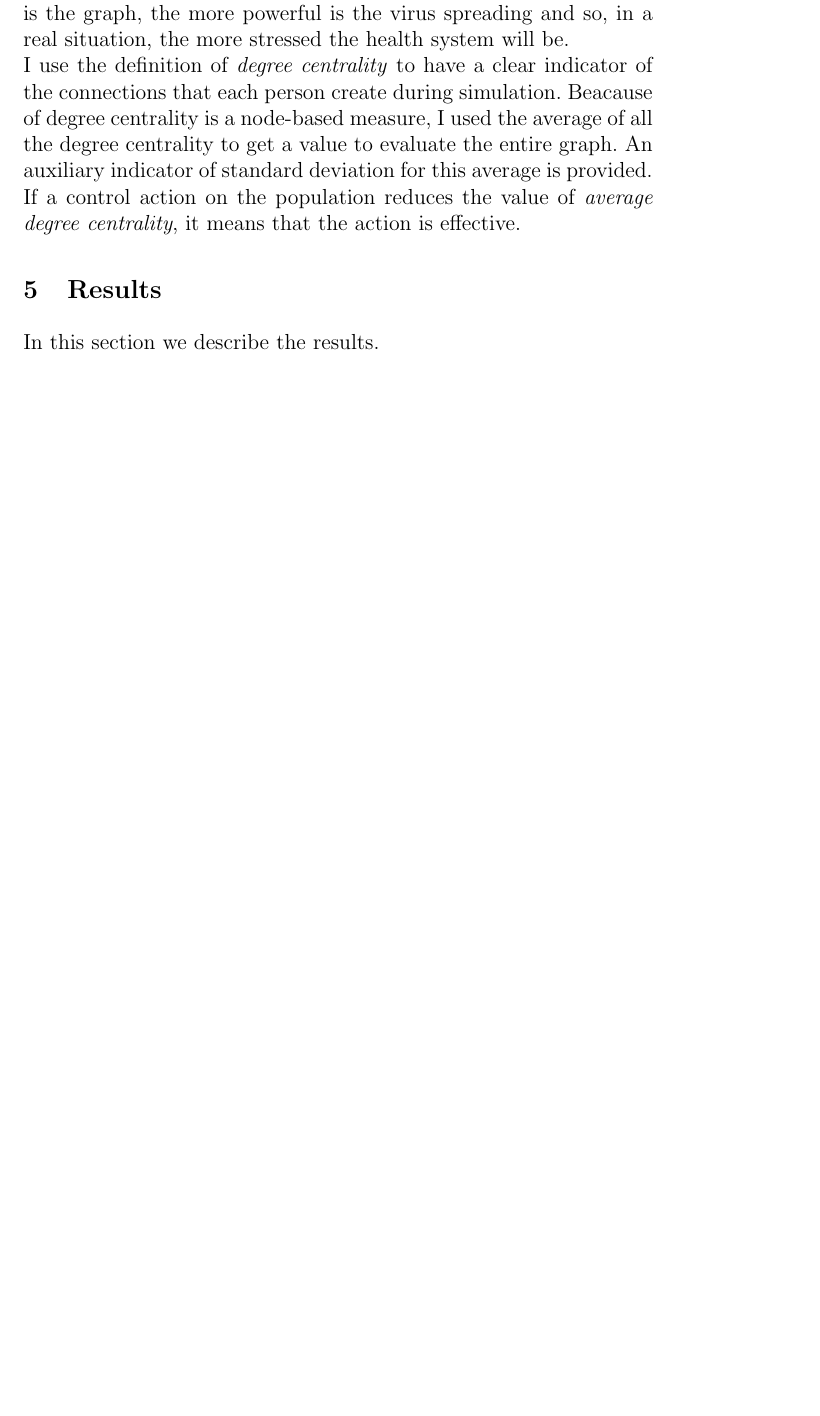
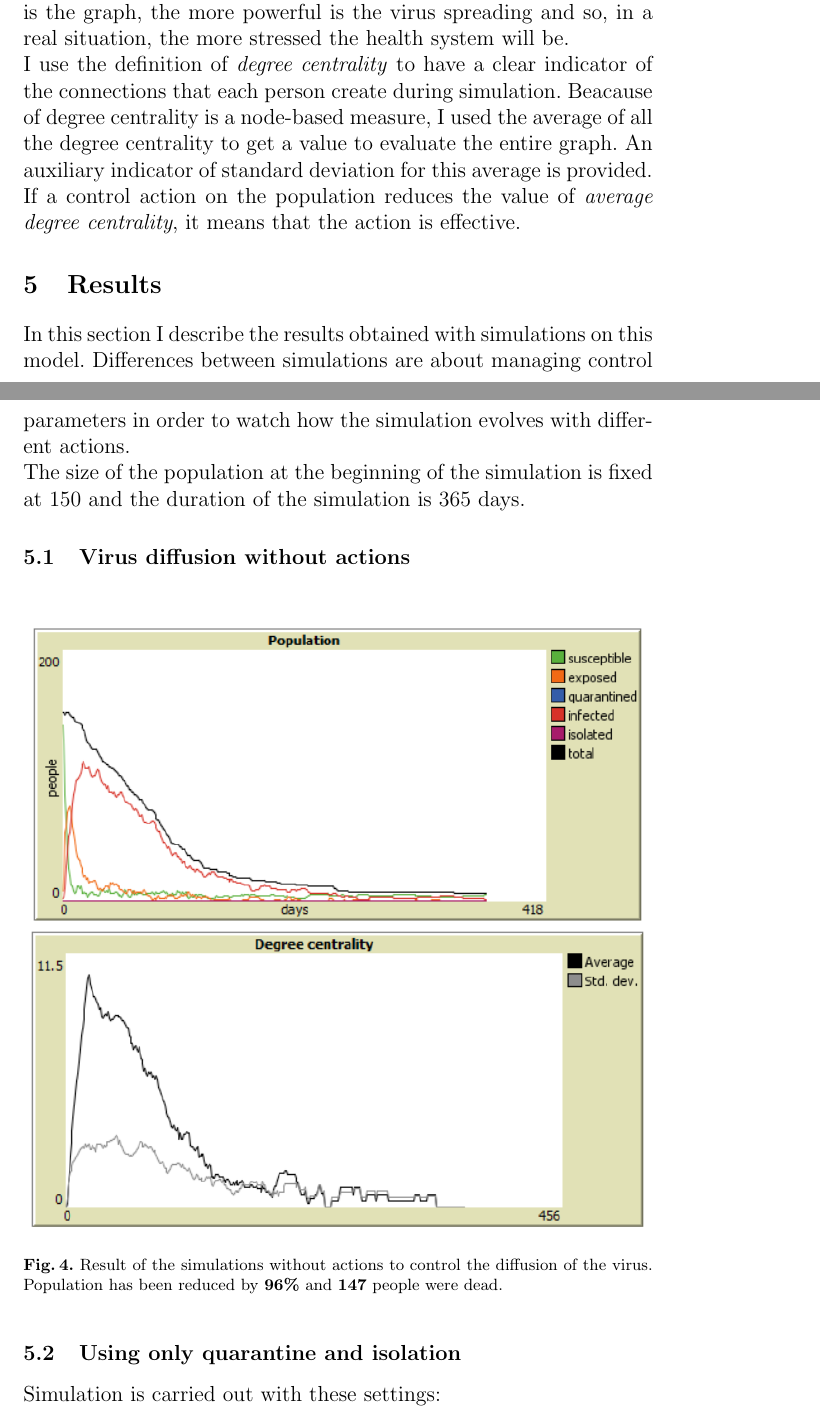
Before and after one commit to lorenzovngl/csns-project, a LaTeX thesis (report/report.tex): part of page 10 of 11 before the commit and two parts of pages 10 and 11 of 15 after it, the two joined at a grey line, cut so that both start at the same text, the shorter picture padded with empty space. The pictures show the PDF file report/report.pdf that the author committed with the source.

Commit message:
simulations done

```diff
--- a/report/report.tex
+++ b/report/report.tex
@@ -263,8 +264,19 @@ In this model I consider to evaluate every situation analyzing the graph generat
 I use the definition of \textit{degree centrality} to have a clear indicator of the connections that each person create during simulation. Beacause of degree centrality is a node-based measure, I used the average of all the degree centrality to get a value to evaluate the entire graph. An auxiliary indicator of standard deviation for this average is provided. \\
 If a control action on the population reduces the value of \textit{average degree centrality}, it means that the action is effective.
 
+\section{Results}\label{results}
+In this section I describe the results obtained with simulations on this model. Differences between simulations are about managing control parameters in order to watch how the simulation evolves with different actions.\\
+The size of the population at the beginning of the simulation is fixed at 150 and the duration of the simulation is 365 days.
 
+\subsection{Virus diffusion without actions}
 
+\begin{figure}[H]
+	\centering
+	\includegraphics[width=\textwidth]{results/no_actions_population.png}
+	\includegraphics[width=\textwidth]{results/no_actions_degree_centrality.png}
+	\caption{Result of the simulations without actions to control the diffusion of the virus. Population has been reduced by \textbf{96\%} and \textbf{147} people were dead.}
+\end{figure}
 
-\section{Results}\label{results}
-In this section we describe the results.
+\subsection{Using only quarantine and isolation}
+Simulation is carried out with these settings:
+\begin{itemize}
@@ -270,0 +289,8 @@ In this section we describe the results.
+\begin{figure}[H]
+	\centering
+	\begin{tikzpicture}
+	\node[inner sep=0pt] at (0,0) {\includegraphics[width=\textwidth]{results/quarantine_isolation_population.png}};
+	\node[text width=4cm,align=left] (label) at (0,1) {Activation of quarantine and isolation};
+	\draw [->] (label.west) -| (-3.1,-1);
+    \end{tikzpicture}
+    \begin{tikzpicture}
@@ -270,0 +300,10 @@ In this section we describe the results.
+    \end{tikzpicture}
+	\caption{Result of the simulations where on the 100\textsuperscript{th} day quarantine and isolation has been activated for exposed and infected. Population has been reduced by \textbf{66.7\%} and \textbf{122} people were dead.}
+\end{figure}
+
+\subsection{Using only social distance and lockdown}
+Simulation is carried out with these settings:
+\begin{itemize}
+\item \texttt{social-distance-perfection-rate} = 70
+\item \texttt{lockdown-strictness} = 90
+\end{itemize}
@@ -270,0 +324,11 @@ In this section we describe the results.
+	\draw [->] (labela.north) -- (0, 2) -| (-4.3,1.6);
+	\draw [->] (labelb.west) -| (-3.2,-1.5);
+    \end{tikzpicture}
+	\caption{Result of the simulations where on the 50\textsuperscript{th} day social distance has been activated for exposed and infected and on the 100\textsuperscript{th} day lockdown has been activated. Population has been reduced by \textbf{80.7\%} and \textbf{163} people were dead.}
+\end{figure}
+
+\subsection{Combining quarantine and isolation with social distance and lockdown}
+
+\begin{figure}[H]
+	\centering
+	\begin{tikzpicture}
@@ -270,0 +339,5 @@ In this section we describe the results.
+	\draw [->] (labela.west) -| (-4.3,0.2);
+	\draw [->] (labelb.west) -| (-3.2,-0.8);
+	\draw [->] (labelc.west) -| (-2.1,-0.8);
+    \end{tikzpicture}
+    \begin{tikzpicture}
@@ -271,3 +348,9 @@ In this section we describe the results.
+	\draw [->] (labela.north) -- (0, 2) -| (-4.3,0.8);
+	\draw [->] (labelb.west) -| (-3.2,-1.8);
+	\draw [->] (labelc.west) -| (-2.1,-1.9);
+    \end{tikzpicture}
+	\caption{Result of the simulations where on the 50\textsuperscript{th} day social distance has been activated, on the 100\textsuperscript{th} day quarantine and isolations for exposed and infected has been activated and on the 150\textsuperscript{th} day lockdown has been activated. Population has been reduced by \textbf{39.3\%} and \textbf{116} people were dead.}
+\end{figure}
 
 \section{Conclusions}\label{conclusions}
 We worked hard, and achieved very little.
```
Also changed, not shown: report/report.pdf, report/results/all_methods_degree_centrality.PNG (added), report/results/all_methods_population.PNG (added), report/results/no_actions_degree_centrality.PNG (added), report/results/no_actions_population.PNG (added), report/results/quarantine_isolation_degree_centrality.PNG (added), report/results/quarantine_isolation_population.PNG (added), report/results/social_distance_lockdown_degree_centrality.PNG (added), report/results/social_distance_lockdown_population.PNG (added), report/report.tex (32 more changed lines), 4 other files.
